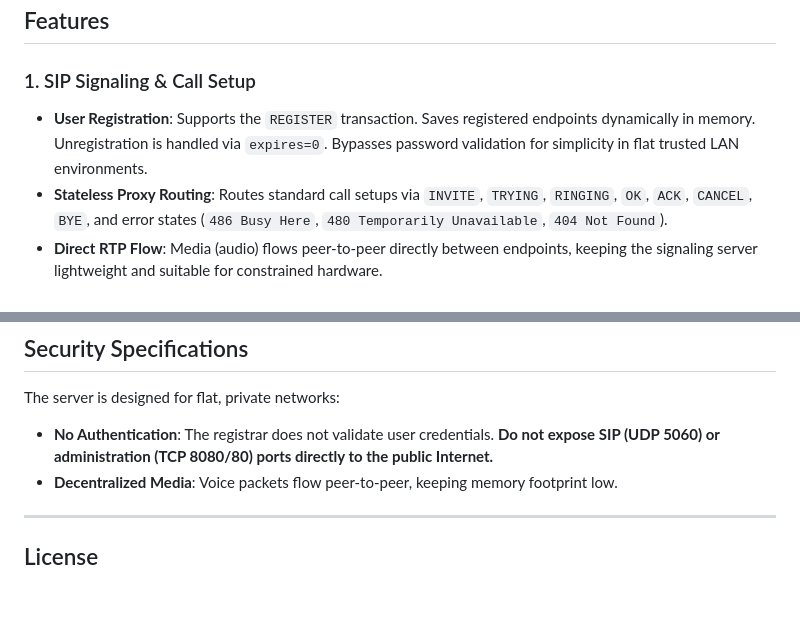
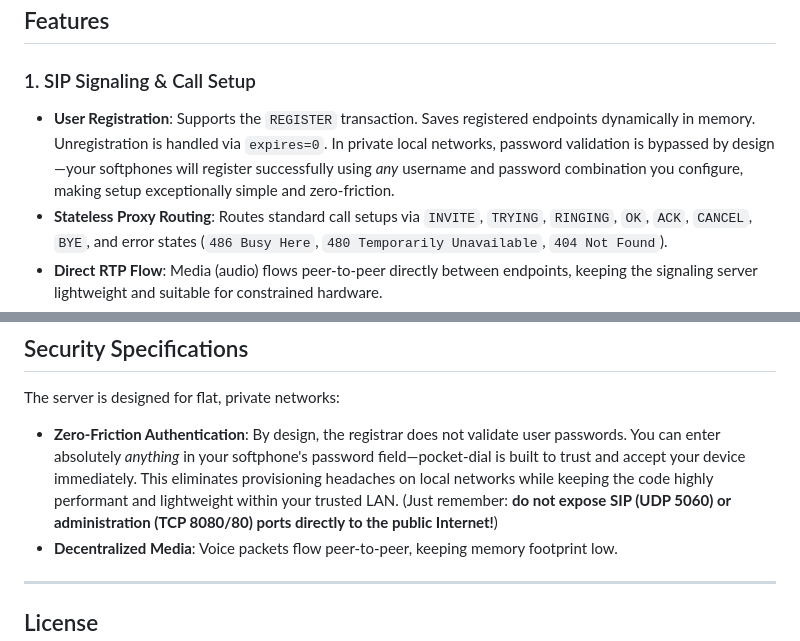
Before and after one commit to EC-SH/drawbridge, a Markdown page: README.md, 2 parts joined by grey strips. Rendered like a GitHub page; blank space fills up the shorter version.

Commit message:
docs: describe zero-friction password bypass authentication in README

```diff
--- a/README.md
+++ b/README.md
@@ -17,7 +17,7 @@ Forked and extended from [BarGabriel/SipServer](https://github.com/BarGabriel/Si
 ## Features
 
 ### 1. SIP Signaling & Call Setup
-* **User Registration**: Supports the `REGISTER` transaction. Saves registered endpoints dynamically in memory. Unregistration is handled via `expires=0`. Bypasses password validation for simplicity in flat trusted LAN environments.
+* **User Registration**: Supports the `REGISTER` transaction. Saves registered endpoints dynamically in memory. Unregistration is handled via `expires=0`. In private local networks, password validation is bypassed by design—your softphones will register successfully using *any* username and password combination you configure, making setup exceptionally simple and zero-friction.
 * **Stateless Proxy Routing**: Routes standard call setups via `INVITE`, `TRYING`, `RINGING`, `OK`, `ACK`, `CANCEL`, `BYE`, and error states (`486 Busy Here`, `480 Temporarily Unavailable`, `404 Not Found`).
 * **Direct RTP Flow**: Media (audio) flows peer-to-peer directly between endpoints, keeping the signaling server lightweight and suitable for constrained hardware.
 
@@ -184,7 +184,7 @@ pocket-dial/
 ## Security Specifications
 
 The server is designed for flat, private networks:
-* **No Authentication**: The registrar does not validate user credentials. **Do not expose SIP (UDP 5060) or administration (TCP 8080/80) ports directly to the public Internet.**
+* **Zero-Friction Authentication**: By design, the registrar does not validate user passwords. You can enter absolutely *anything* in your softphone's password field—pocket-dial is built to trust and accept your device immediately. This eliminates provisioning headaches on local networks while keeping the code highly performant and lightweight within your trusted LAN. (Just remember: **do not expose SIP (UDP 5060) or administration (TCP 8080/80) ports directly to the public Internet!**)
 * **Decentralized Media**: Voice packets flow peer-to-peer, keeping memory footprint low.
 
 ---
```
